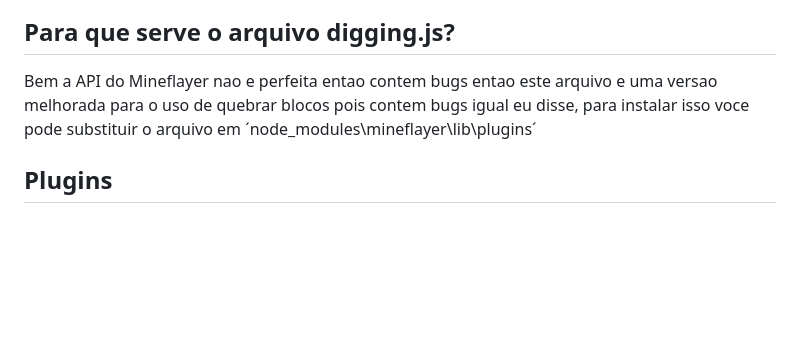
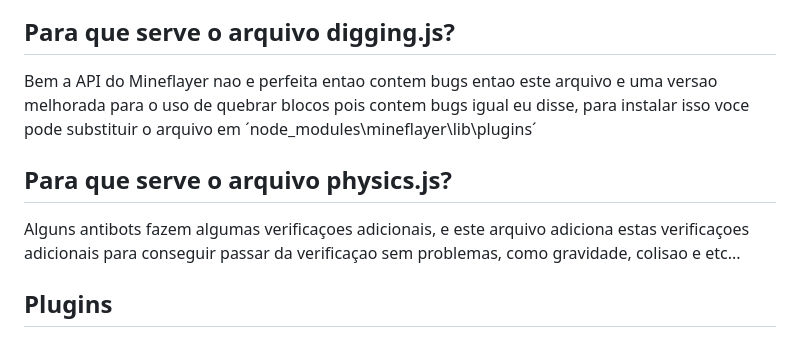
Before and after one commit to obseletecode72/UnknownBot-Reworked-Version, a Markdown page: README.md, the part around the change. Drawn GitHub-style; blank space fills up the shorter version.

```diff
--- a/README.md
+++ b/README.md
@@ -34,6 +34,10 @@ OBS: Para abrir um cmd na mesma pasta clique ao lado do nome da pasta no "Vazio"
 
 Bem a API do Mineflayer nao e perfeita entao contem bugs entao este arquivo e uma versao melhorada para o uso de quebrar blocos pois contem bugs igual eu disse, para instalar isso voce pode substituir o arquivo em ´node_modules\mineflayer\lib\plugins´
 
+## Para que serve o arquivo physics.js?
+
+Alguns antibots fazem algumas verificaçoes adicionais, e este arquivo adiciona estas verificaçoes adicionais para conseguir passar da verificaçao sem problemas, como gravidade, colisao e etc...
+
 ## Plugins
 
 Sistema de plugins adicionado, tambem pode conter bugs, qualquer problema reporte entre em contato no discord, como a API e Mineflayer voce pode verificar a documentacao aqui: https://github.com/PrismarineJS/mineflayer/blob/master/docs/api.md
```
